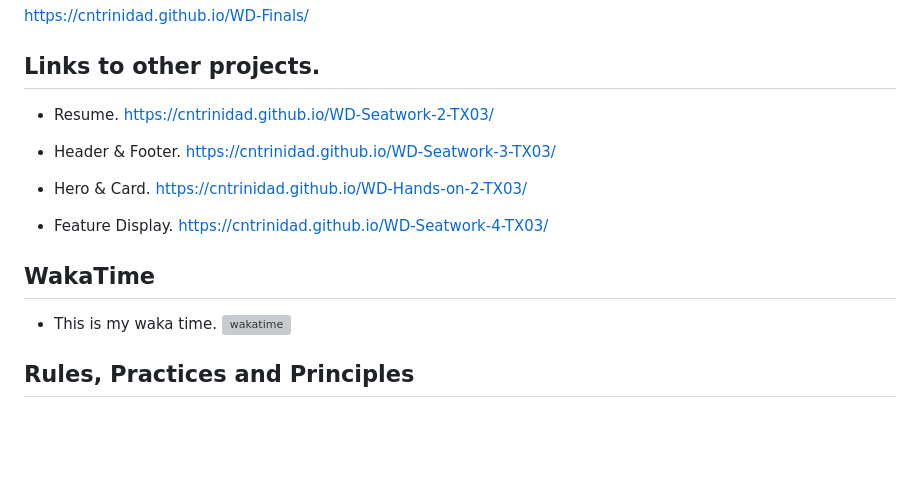
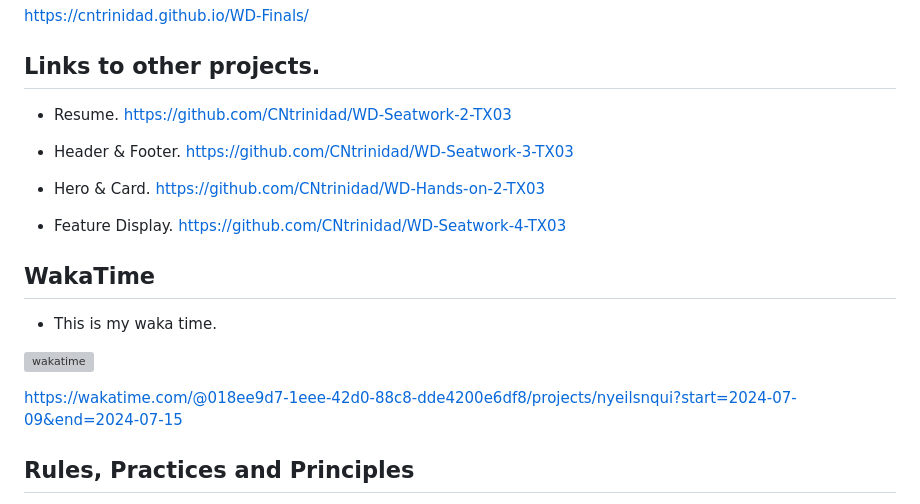
Before and after one commit to CNtrinidad/WD-Finals, a Markdown page: readme.md, the part around the change. Drawn GitHub-style; blank space fills up the shorter version; grey boxes are pictures that could not be loaded.

Commit message:
feat(read me):Updated some links.

```diff
--- a/readme.md
+++ b/readme.md
@@ -88,20 +88,23 @@ https://cntrinidad.github.io/WD-Finals/
 ## Links to other projects.
 
 - Resume.
-https://cntrinidad.github.io/WD-Seatwork-2-TX03/
+https://github.com/CNtrinidad/WD-Seatwork-2-TX03
 
 - Header & Footer.
-https://cntrinidad.github.io/WD-Seatwork-3-TX03/
+https://github.com/CNtrinidad/WD-Seatwork-3-TX03
 
 - Hero & Card.
-https://cntrinidad.github.io/WD-Hands-on-2-TX03/
+https://github.com/CNtrinidad/WD-Hands-on-2-TX03
 
 - Feature Display.
-https://cntrinidad.github.io/WD-Seatwork-4-TX03/
+https://github.com/CNtrinidad/WD-Seatwork-4-TX03
 
 ## WakaTime
 - This is my waka time.
+
 [![wakatime](https://wakatime.com/badge/user/018ee9d7-1eee-42d0-88c8-dde4200e6df8/project/c02ab191-378a-4614-9cb1-3fb7be7f17ac.svg)](https://wakatime.com/badge/user/018ee9d7-1eee-42d0-88c8-dde4200e6df8/project/c02ab191-378a-4614-9cb1-3fb7be7f17ac)
+
+https://wakatime.com/@018ee9d7-1eee-42d0-88c8-dde4200e6df8/projects/nyeilsnqui?start=2024-07-09&end=2024-07-15
 
 ## Rules, Practices and Principles
 1. Always use `WD-` in the front of the Title of the Project for the Subject followed by your custom naming.
```
